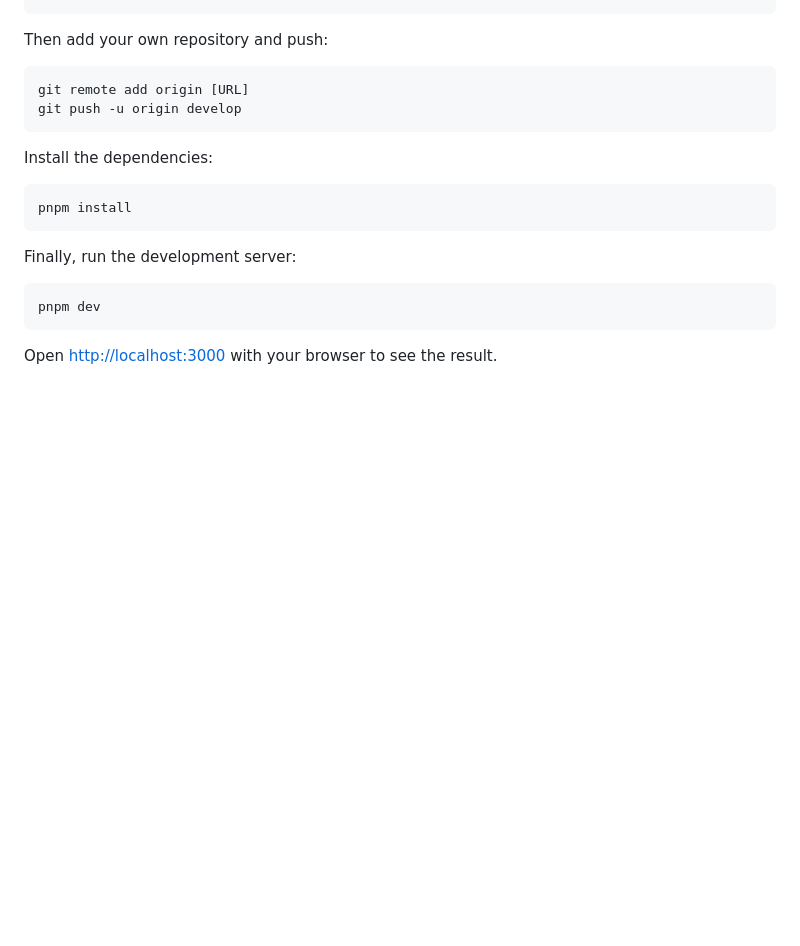
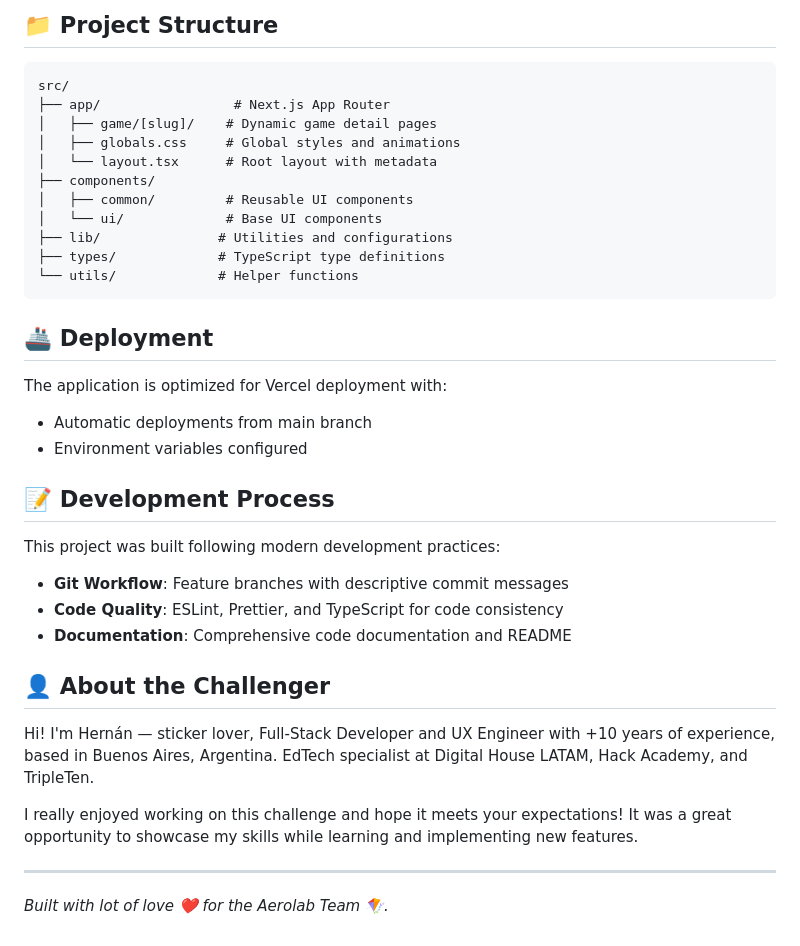
Before and after one commit to hbaravalle/aerolab-challenge, a Markdown page: README.md, the part around one of its changes. Rendered like a GitHub page; blank space fills up the shorter version.

````diff
--- a/README.md
+++ b/README.md
@@ -34,22 +144,40 @@ git remote rm origin
+## 📁 Project Structure
+
+```
+src/
+├── app/                 # Next.js App Router
+│   ├── game/[slug]/    # Dynamic game detail pages
+│   ├── globals.css     # Global styles and animations
+│   └── layout.tsx      # Root layout with metadata
+├── components/
+│   ├── common/         # Reusable UI components
+│   └── ui/             # Base UI components
+├── lib/               # Utilities and configurations
+├── types/             # TypeScript type definitions
+└── utils/             # Helper functions
 ```
 
-Then add your own repository and push:
+## 🚢 Deployment
 
-```bash
-git remote add origin [URL]
-git push -u origin develop
-```
+The application is optimized for Vercel deployment with:
 
-Install the dependencies:
+- Automatic deployments from main branch
+- Environment variables configured
 
-```bash
-pnpm install
-```
+## 📝 Development Process
 
-Finally, run the development server:
+This project was built following modern development practices:
 
-```bash
-pnpm dev
-```
+- **Git Workflow**: Feature branches with descriptive commit messages
+- **Code Quality**: ESLint, Prettier, and TypeScript for code consistency
+- **Documentation**: Comprehensive code documentation and README
 
-Open [http://localhost:3000](http://localhost:3000) with your browser to see the result.
+## 👤 About the Challenger
+
+Hi! I'm Hernán — sticker lover, Full-Stack Developer and UX Engineer with +10 years of experience, based in Buenos Aires, Argentina. EdTech specialist at Digital House LATAM, Hack Academy, and TripleTen.
+
+I really enjoyed working on this challenge and hope it meets your expectations! It was a great opportunity to showcase my skills while learning and implementing new features.
+
+---
+
+_Built with lot of love ❤️ for the Aerolab Team 🪁._
````
Also changed, not shown: other parts of README.md (+135 -25 lines), docs/cover.png (added).
